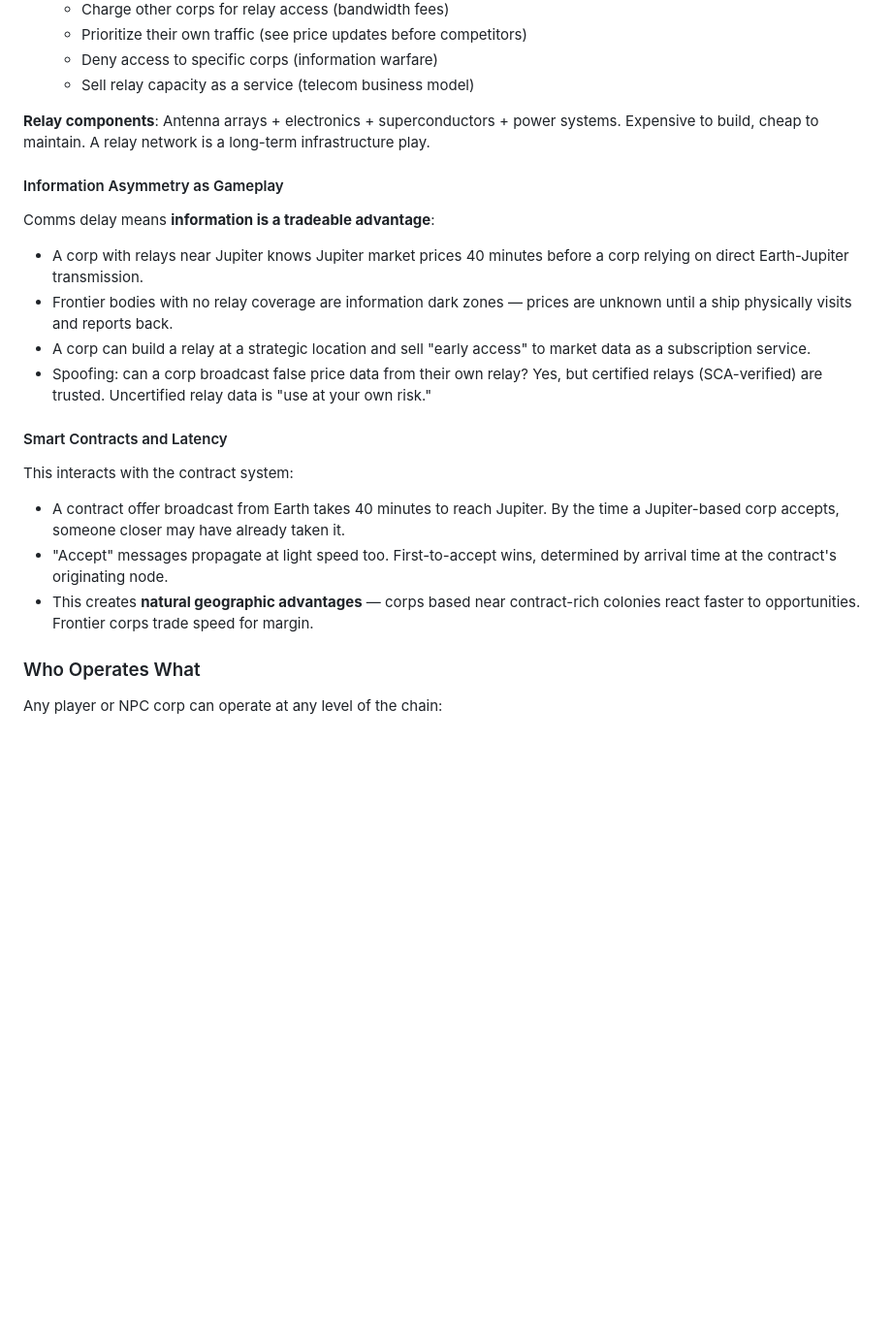
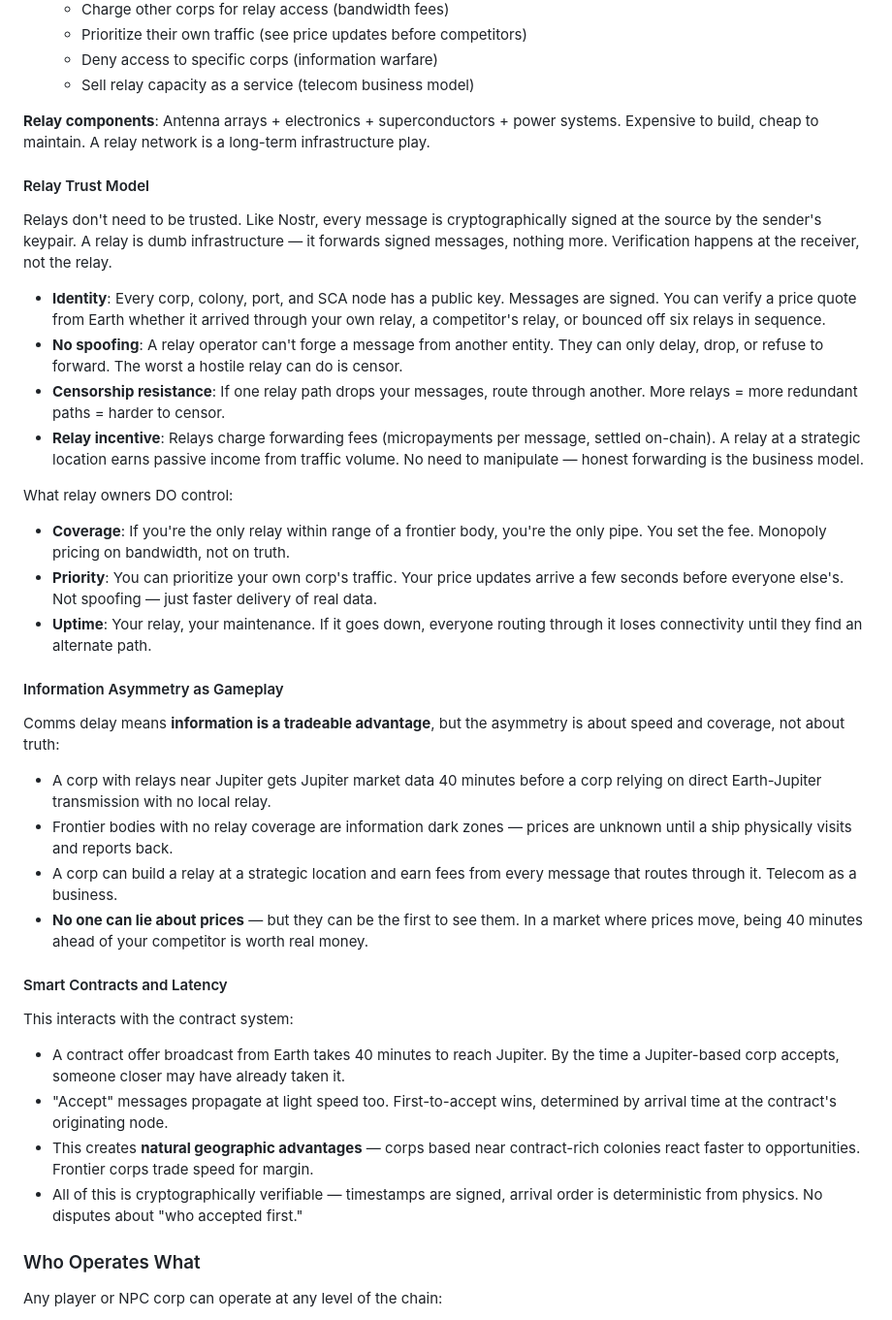
Before and after one commit to kzKallisti/WarpDrive, a Markdown page: GAME_DESIGN.md, the part around one of its changes. Shown at 97% size. Drawn GitHub-style; blank space fills up the shorter version.

Commit message:
Fix relay trust model: Nostr-style signed messages, no spoofing
Every message is cryptographically signed at source. Relays are dumb
forwarding infrastructure, not trusted intermediaries. Relay owners
control coverage, priority, and fees — not truth. Information
asymmetry comes from speed and coverage, not deception. Updated SCA
to remove relay certification (unnecessary with crypto identity).

Co-Authored-By: Claude Opus 4.6 (1M context) <noreply@anthropic.com>

```diff
--- a/GAME_DESIGN.md
+++ b/GAME_DESIGN.md
@@ -222,19 +222,44 @@ they were 40 minutes ago. By the time their sell order arrives, the price may ha
 **Relay components**: Antenna arrays + electronics + superconductors + power systems.
 Expensive to build, cheap to maintain. A relay network is a long-term infrastructure play.
 
+#### Relay Trust Model
+
+Relays don't need to be trusted. Like Nostr, every message is cryptographically signed
+at the source by the sender's keypair. A relay is dumb infrastructure — it forwards
+signed messages, nothing more. Verification happens at the receiver, not the relay.
+
+- **Identity**: Every corp, colony, port, and SCA node has a public key. Messages are
+  signed. You can verify a price quote from Earth whether it arrived through your own
+  relay, a competitor's relay, or bounced off six relays in sequence.
+- **No spoofing**: A relay operator can't forge a message from another entity. They can
+  only delay, drop, or refuse to forward. The worst a hostile relay can do is censor.
+- **Censorship resistance**: If one relay path drops your messages, route through another.
+  More relays = more redundant paths = harder to censor.
+- **Relay incentive**: Relays charge forwarding fees (micropayments per message, settled
+  on-chain). A relay at a strategic location earns passive income from traffic volume.
+  No need to manipulate — honest forwarding is the business model.
+
+What relay owners DO control:
+- **Coverage**: If you're the only relay within range of a frontier body, you're the
+  only pipe. You set the fee. Monopoly pricing on bandwidth, not on truth.
+- **Priority**: You can prioritize your own corp's traffic. Your price updates arrive
+  a few seconds before everyone else's. Not spoofing — just faster delivery of real data.
+- **Uptime**: Your relay, your maintenance. If it goes down, everyone routing through
+  it loses connectivity until they find an alternate path.
+
 #### Information Asymmetry as Gameplay
 
-Comms delay means **information is a tradeable advantage**:
+Comms delay means **information is a tradeable advantage**, but the asymmetry is
+about speed and coverage, not about truth:
 
-- A corp with relays near Jupiter knows Jupiter market prices 40 minutes before
-  a corp relying on direct Earth-Jupiter transmission.
+- A corp with relays near Jupiter gets Jupiter market data 40 minutes before a corp
+  relying on direct Earth-Jupiter transmission with no local relay.
 - Frontier bodies with no relay coverage are information dark zones — prices are
   unknown until a ship physically visits and reports back.
-- A corp can build a relay at a strategic location and sell "early access" to
-  market data as a subscription service.
-- Spoofing: can a corp broadcast false price data from their own relay? Yes,
-  but certified relays (SCA-verified) are trusted. Uncertified relay data is
-  "use at your own risk."
+- A corp can build a relay at a strategic location and earn fees from every message
+  that routes through it. Telecom as a business.
+- **No one can lie about prices** — but they can be the first to see them. In a market
+  where prices move, being 40 minutes ahead of your competitor is worth real money.
 
 #### Smart Contracts and Latency
 
@@ -245,6 +270,8 @@ This interacts with the contract system:
   by arrival time at the contract's originating node.
 - This creates **natural geographic advantages** — corps based near contract-rich
   colonies react faster to opportunities. Frontier corps trade speed for margin.
+- All of this is cryptographically verifiable — timestamps are signed, arrival order
+  is deterministic from physics. No disputes about "who accepted first."
 
 ### Who Operates What
 
```
Also changed, not shown: other parts of GAME_DESIGN.md (+10 -7 lines).
